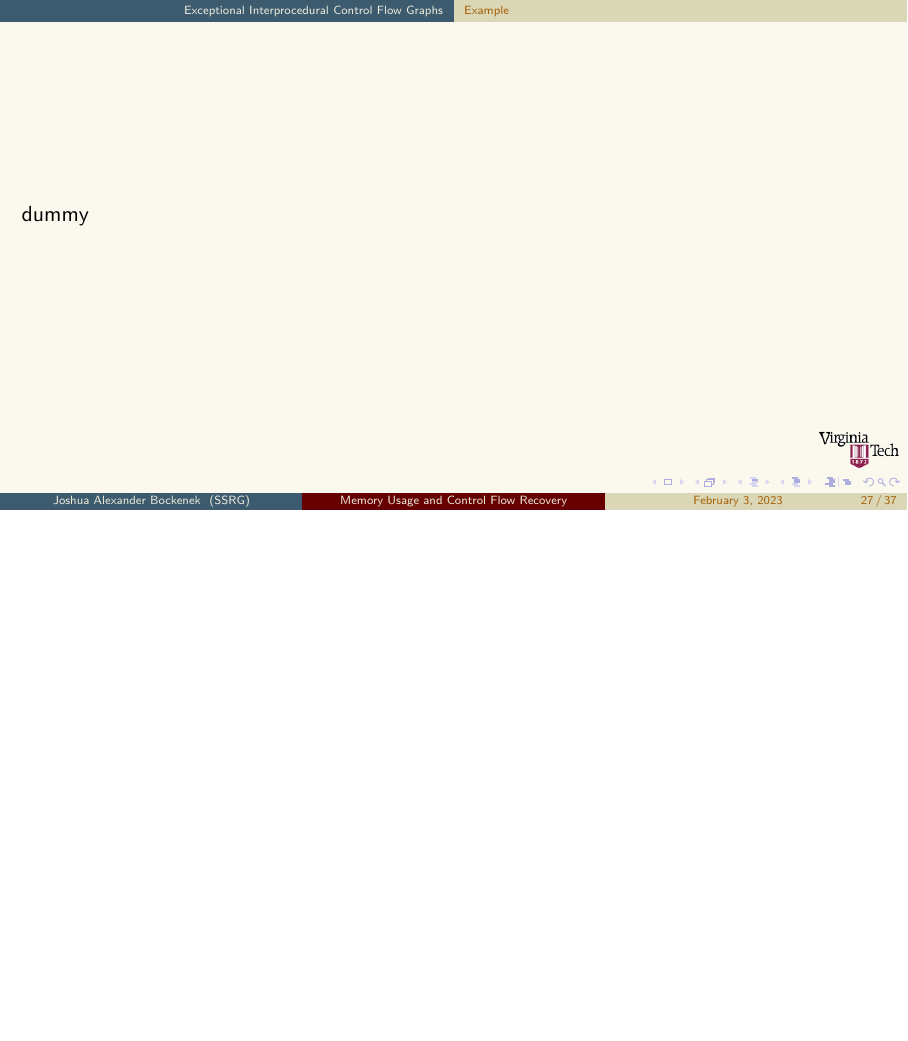
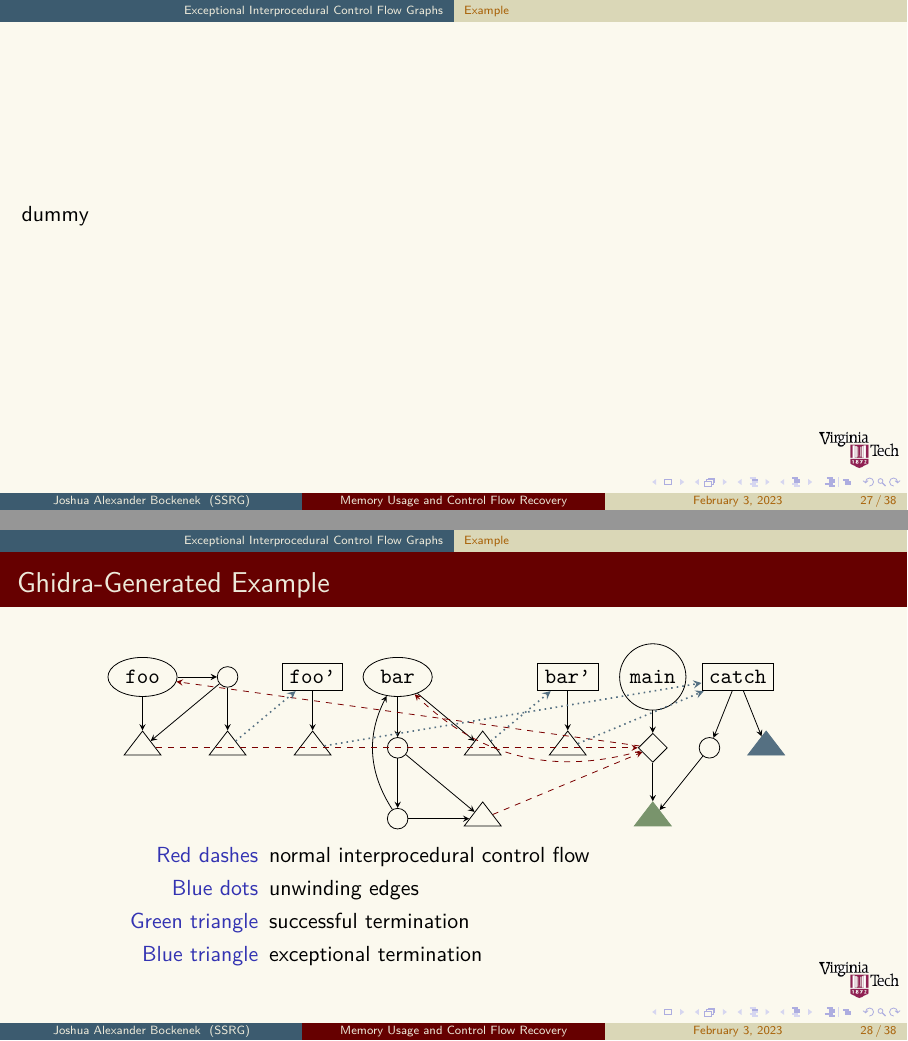
Before and after one commit to jabocken/Defense-Presentation, LaTeX slides (main.tex, which reads eicfg.tex, preamble/tikz.tex): page 29 of 39 before the commit and pages 29 and 31 of 41 after it, the two joined at a grey line, the shorter picture padded with empty space. Compiled offline with pdfLaTeX.

Commit message:
Added EICFG example with overlay usage
It's quite useful!

```diff
--- a/eicfg.tex
+++ b/eicfg.tex
@@ -2,6 +2,57 @@
 
 \subsection{Example}
 \frame{dummy}
+\begin{frame}{Ghidra-Generated Example}
+  \centering
+  % Trying to use \only/\uncover/etc. with the graph paths directly doesn't work so need to mess with the styles
+  \only<1>{
+    \tikzstyle{unwind}=[draw=none]
+    \tikzstyle{interproc}=[draw=none]
+    \tikzstyle{bad}=[]
+    \tikzstyle{good}=[]
+  }
+  \begin{tikzpicture}
+    \graph[
+      grow down=1.25cm,
+      branch right=1.5cm,
+      nodes={draw,ellipse,font=\ttfamily}
+    ]{
+      foo -> fEnd1/""[ret],
+      foo -> "" -> {fEnd1, fEnd2/""[ret]}, % more compact this way
+      foo'[landing] -> fEnd'/""[ret],
+
+      bar -> {b1/"", bEnd1/""[ret,< draw=none]} -> {b2/"", bEnd2/""[ret]},
+      b2 -> {bar[> bend left], bEnd2},
+      b1 -> bEnd2, % necessary due to group/chain interactions
+      bar'[landing] -> bEnd'/""[ret],
+
+      {[grow down=1.25cm, branch right=1.5cm]
+        {main[circle], catch[landing]} -> {
+          callSite/""[diamond],
+          ""[at=(0:-.5)],
+          ""[ret, bad, at=(0:-1), < draw=none]
+        } -> ""[ret,good],
+      };
+
+      callSite ->[interproc] foo;
+      callSite ->[interproc] bar;
+
+      fEnd1 ->[interproc] callSite;
+      bEnd2 ->[interproc] callSite;
+
+      fEnd2 ->[unwind] foo'; fEnd' ->[unwind] catch;
+      bEnd1[< draw] ->[unwind] bar'; bEnd' ->[unwind] catch; % Had to reenable bEnd1's ability to draw outgoing edges here as setting it on the edge itself didn't work.
+    };
+  \end{tikzpicture}
+  \uncover<2->{
+      \begin{description}[leftmargin=\widthof{Green triangle}]
+      \item[Red dashes] normal interprocedural control flow
+      \item[Blue dots] unwinding edges
+      \item[Green triangle] successful termination
+      \item[Blue triangle] exceptional termination
+    \end{description}
+  }
+\end{frame}
 
 \subsection{Formulation}
 \frame{dummy}
--- a/preamble/tikz.tex
+++ b/preamble/tikz.tex
@@ -17,6 +17,7 @@
   isosceles triangle apex angle=75
 ]
 \tikzstyle{landing}=[rectangle] % wanted to use inverted triangle but it just does not look good when containing text
-\tikzstyle{unwind}=[dotted,blue]
+\tikzstyle{unwind}=[dotted,thick,blue]
+\tikzstyle{interproc}=[dashed,red]
 \tikzstyle{bad}=[blue,fill=blue,text=white]
 \tikzstyle{good}=[green,fill=green,text=black]
```
